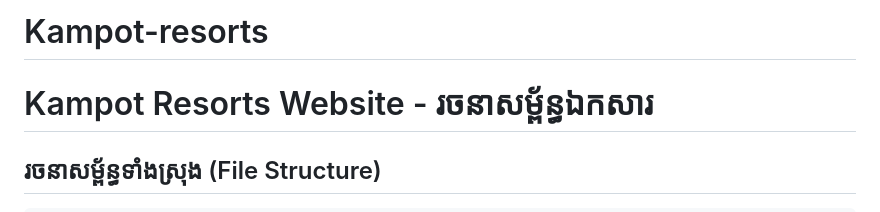
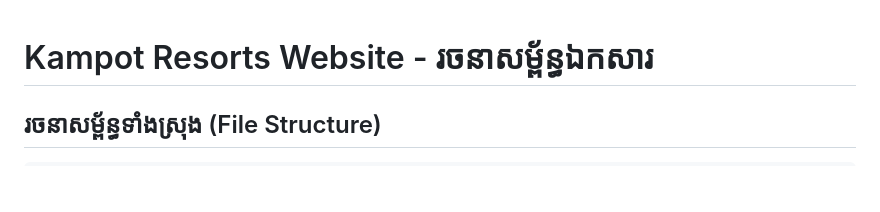
Before and after one commit to hoeunrotana811-code/Kampot-resorts, a Markdown page: README.md, the part around the change. Rendered like a GitHub page; blank space fills up the shorter version.

Commit message:
Update README header by removing project name
Removed project name from the README header.

```diff
--- a/README.md
+++ b/README.md
@@ -1,4 +1,3 @@
-# Kampot-resorts
 # Kampot Resorts Website - រចនាសម្ព័ន្ធឯកសារ
 
 ## រចនាសម្ព័ន្ធទាំងស្រុង (File Structure)
```
